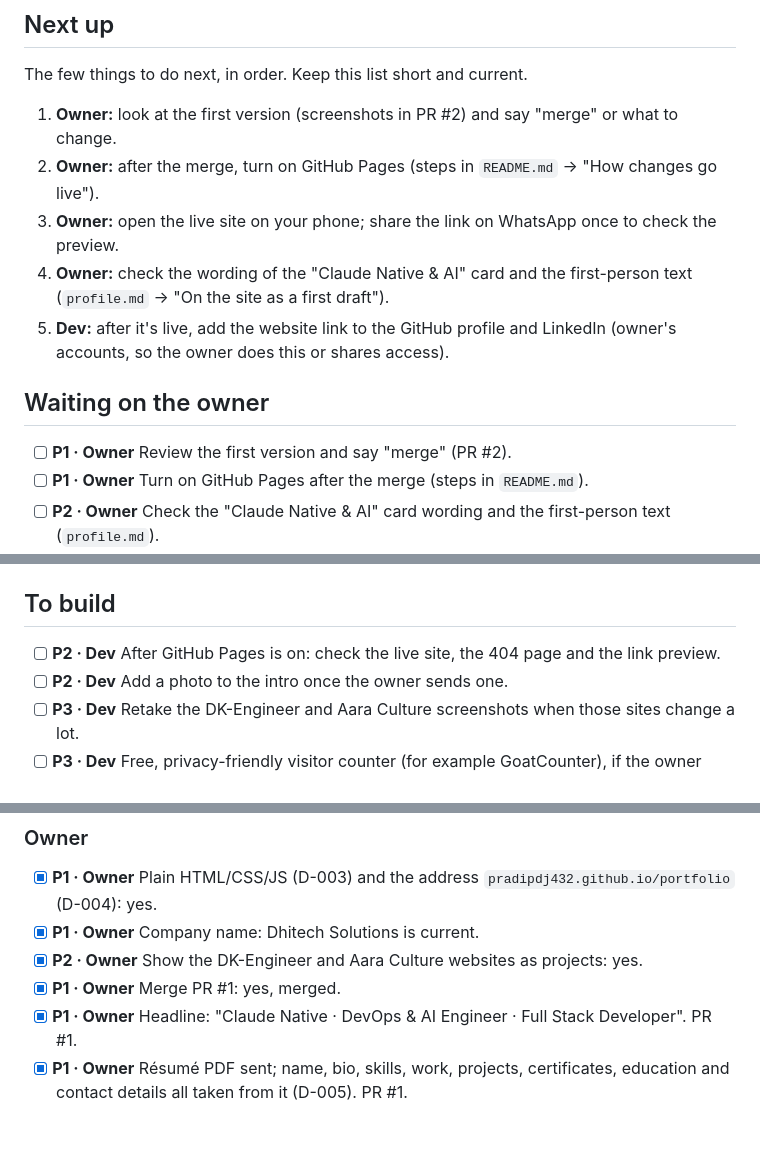
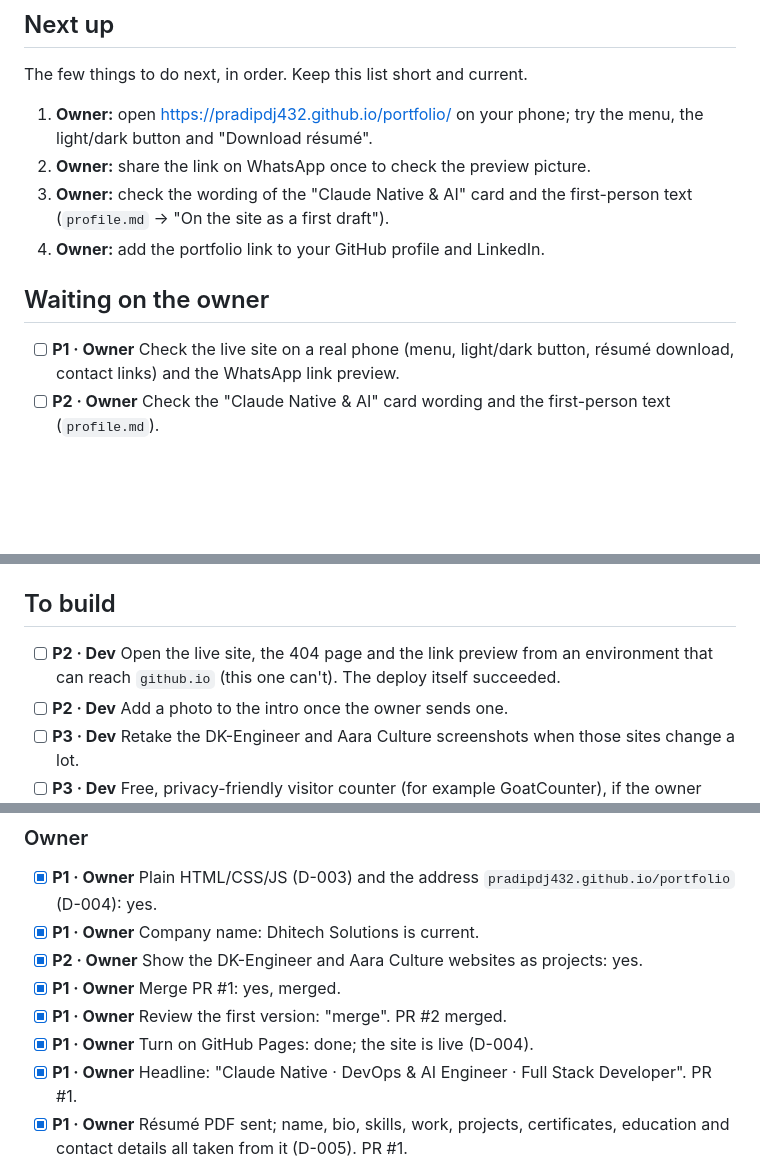
Before and after one commit to PradipDj432/portfolio, a Markdown page: backlog.md, 3 parts joined by grey strips. GitHub-like rendering; blank space fills up the shorter version.

```diff
--- a/backlog.md
+++ b/backlog.md
@@ -8,15 +8,13 @@ Everything still to do, newest ideas at the bottom of each section. When work st
 ## Next up
 The few things to do next, in order. Keep this list short and current.
 
-1. **Owner:** look at the first version (screenshots in PR #2) and say "merge" or what to change.
-2. **Owner:** after the merge, turn on GitHub Pages (steps in `README.md` → "How changes go live").
-3. **Owner:** open the live site on your phone; share the link on WhatsApp once to check the preview.
-4. **Owner:** check the wording of the "Claude Native & AI" card and the first-person text (`profile.md` → "On the site as a first draft").
-5. **Dev:** after it's live, add the website link to the GitHub profile and LinkedIn (owner's accounts, so the owner does this or shares access).
+1. **Owner:** open https://pradipdj432.github.io/portfolio/ on your phone; try the menu, the light/dark button and "Download résumé".
+2. **Owner:** share the link on WhatsApp once to check the preview picture.
+3. **Owner:** check the wording of the "Claude Native & AI" card and the first-person text (`profile.md` → "On the site as a first draft").
+4. **Owner:** add the portfolio link to your GitHub profile and LinkedIn.
 
 ## Waiting on the owner
-- [ ] **P1 · Owner** Review the first version and say "merge" (PR #2).
-- [ ] **P1 · Owner** Turn on GitHub Pages after the merge (steps in `README.md`).
+- [ ] **P1 · Owner** Check the live site on a real phone (menu, light/dark button, résumé download, contact links) and the WhatsApp link preview.
 - [ ] **P2 · Owner** Check the "Claude Native & AI" card wording and the first-person text (`profile.md`).
 - [ ] **P2 · Owner** Confirm the design (D-006) and the project order (D-008), or say what to change.
 - [ ] **P2 · Owner** Cricket Score Management System: is there a repo or live link? The résumé has none.
@@ -27,7 +25,7 @@ The few things to do next, in order. Keep this list short and current.
 - [ ] **P3 · Owner** Custom domain, if wanted (for example `pradipjaliya.in`).
 
 ## To build
-- [ ] **P2 · Dev** After GitHub Pages is on: check the live site, the 404 page and the link preview.
+- [ ] **P2 · Dev** Open the live site, the 404 page and the link preview from an environment that can reach `github.io` (this one can't). The deploy itself succeeded.
 - [ ] **P2 · Dev** Add a photo to the intro once the owner sends one.
 - [ ] **P3 · Dev** Retake the DK-Engineer and Aara Culture screenshots when those sites change a lot.
 - [ ] **P3 · Dev** Free, privacy-friendly visitor counter (for example GoatCounter), if the owner wants to see visits.
@@ -40,6 +38,8 @@ The few things to do next, in order. Keep this list short and current.
 - [x] **P1 · Owner** Company name: Dhitech Solutions is current.
 - [x] **P2 · Owner** Show the DK-Engineer and Aara Culture websites as projects: yes.
 - [x] **P1 · Owner** Merge PR #1: yes, merged.
+- [x] **P1 · Owner** Review the first version: "merge". PR #2 merged.
+- [x] **P1 · Owner** Turn on GitHub Pages: done; the site is live (D-004).
 - [x] **P1 · Owner** Headline: "Claude Native · DevOps & AI Engineer · Full Stack Developer". PR #1.
 - [x] **P1 · Owner** Résumé PDF sent; name, bio, skills, work, projects, certificates, education and contact details all taken from it (D-005). PR #1.
 
```
Also changed, not shown: progress.md (+10 -7 lines), 1 other file.
